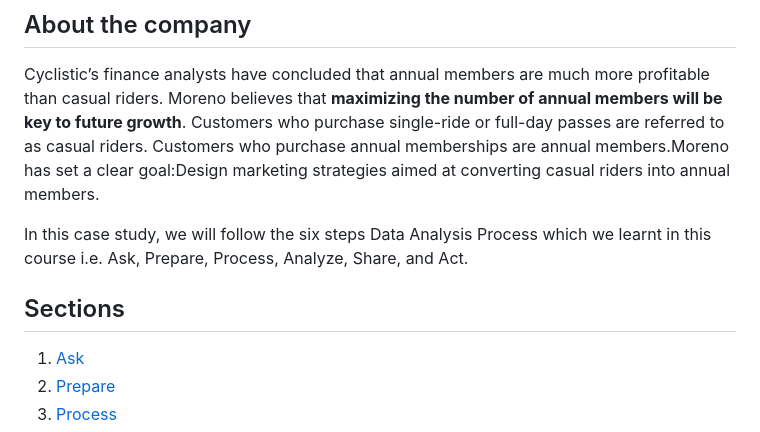
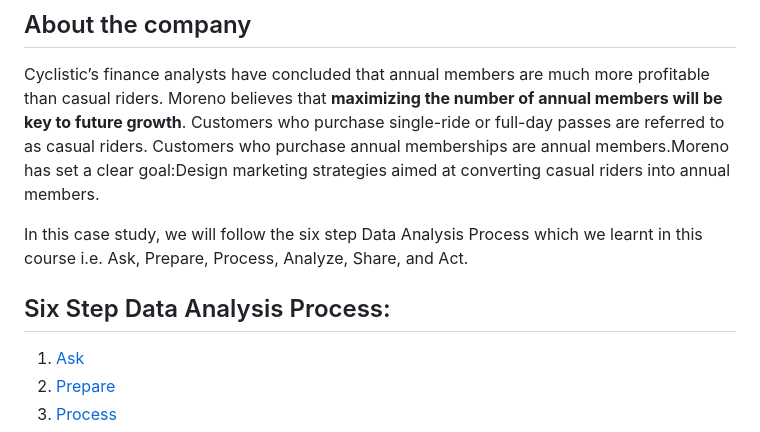
Before and after one commit to VandanaAddanki/Google-Data-Analytics-Capstone-Project-Case-Study-using-R-Markdown, a Markdown page: README.md, the part around the change. GitHub-like rendering.

```diff
--- a/README.md
+++ b/README.md
@@ -12,9 +12,9 @@ You are a junior data analyst working in the marketing analyst team at Cyclistic
 
 Cyclistic’s finance analysts have concluded that annual members are much more profitable than casual riders. Moreno believes that **maximizing the number of annual members will be key to future growth**. Customers who purchase single-ride or full-day passes are referred to as casual riders. Customers who purchase annual memberships are annual members.Moreno has set a clear goal:Design marketing strategies aimed at converting casual riders into annual members.
 
-In this case study, we will follow the six steps Data Analysis Process which we learnt in this course i.e. Ask, Prepare, Process, Analyze, Share, and Act.
+In this case study, we will follow the six step Data Analysis Process which we learnt in this course i.e. Ask, Prepare, Process, Analyze, Share, and Act.
 
-## Sections
+## Six Step Data Analysis Process:
 1. [Ask](#ask)
 2. [Prepare](#prepare)
 3. [Process](#process)
```
